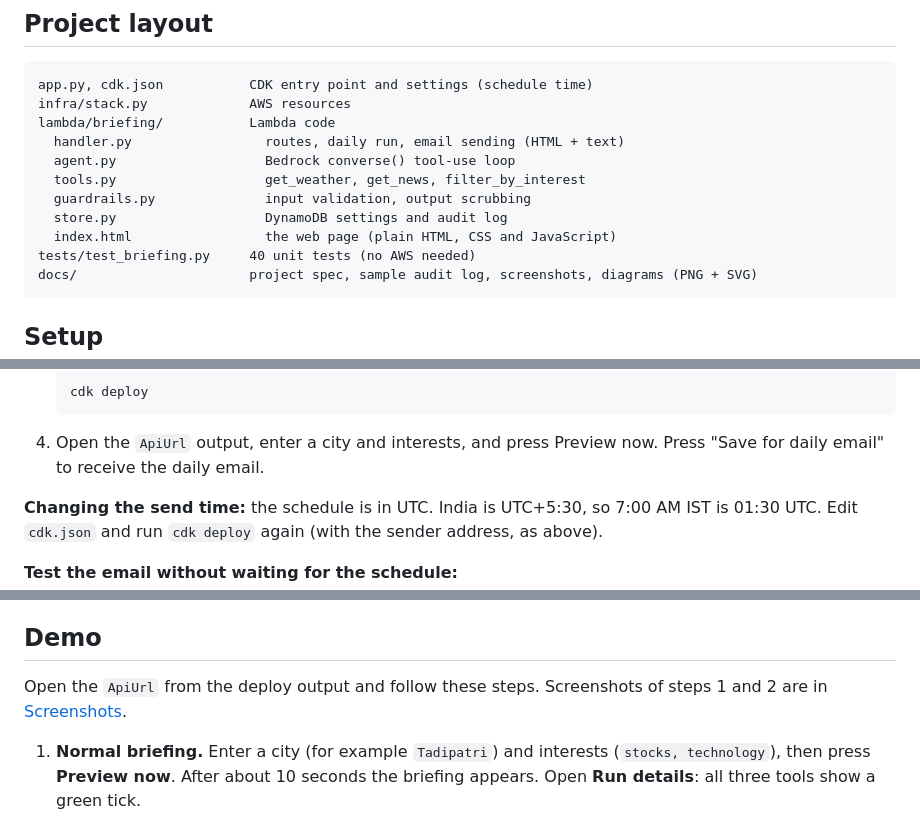
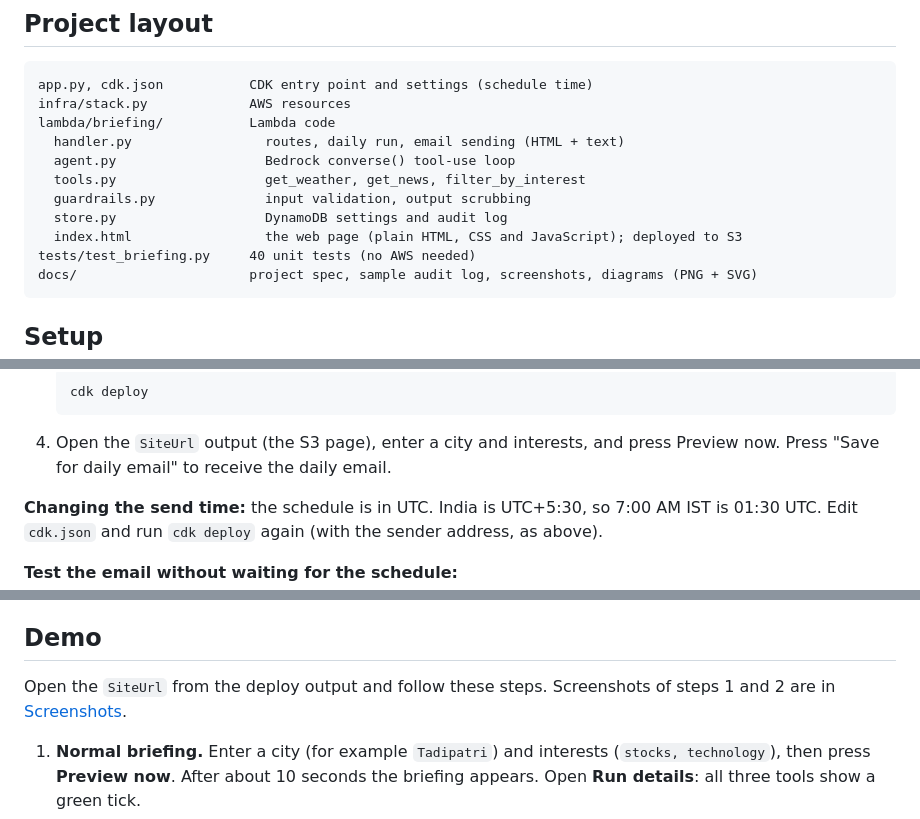
Before and after one commit to sivayerasi/news-weather-briefing, a Markdown page: README.md, 3 parts joined by grey strips. Drawn GitHub-style.

````diff
--- a/README.md
+++ b/README.md
@@ -105,7 +109,7 @@ lambda/briefing/           Lambda code
   tools.py                   get_weather, get_news, filter_by_interest
   guardrails.py              input validation, output scrubbing
   store.py                   DynamoDB settings and audit log
-  index.html                 the web page (plain HTML, CSS and JavaScript)
+  index.html                 the web page (plain HTML, CSS and JavaScript); deployed to S3
 tests/test_briefing.py     40 unit tests (no AWS needed)
 docs/                      project spec, sample audit log, screenshots, diagrams (PNG + SVG)
 ```
@@ -152,7 +156,7 @@ Complete the [Setup](#setup) first (tools, AWS login, `cdk bootstrap`, `.venv`).
    ```
    cdk deploy
    ```
-4. Open the `ApiUrl` output, enter a city and interests, and press Preview now. Press "Save for daily email" to receive the daily email.
+4. Open the `SiteUrl` output (the S3 page), enter a city and interests, and press Preview now. Press "Save for daily email" to receive the daily email.
 
 **Changing the send time:** the schedule is in UTC. India is UTC+5:30, so 7:00 AM IST is 01:30 UTC. Edit `cdk.json` and run `cdk deploy` again (with the sender address, as above).
 
@@ -170,7 +174,7 @@ This emails every saved user.
 
 ## Demo
 
-Open the `ApiUrl` from the deploy output and follow these steps. Screenshots of steps 1 and 2 are in [Screenshots](#screenshots).
+Open the `SiteUrl` from the deploy output and follow these steps. Screenshots of steps 1 and 2 are in [Screenshots](#screenshots).
 
 1. **Normal briefing.** Enter a city (for example `Tadipatri`) and interests (`stocks, technology`), then press **Preview now**. After about 10 seconds the briefing appears. Open **Run details**: all three tools show a green tick.
 2. **Skipped source.** Tick **weather** under "Demo: simulate a dead source" and press Preview again. The briefing still arrives and says "Weather unavailable today". Run details shows a red cross on `get_weather` and "Unavailable today: weather". Try **news** the same way.
````
Also changed, not shown: other parts of README.md (+10 -6 lines), docs/diagrams/agent-loop.png, docs/diagrams/architecture.png, 5 other files.
